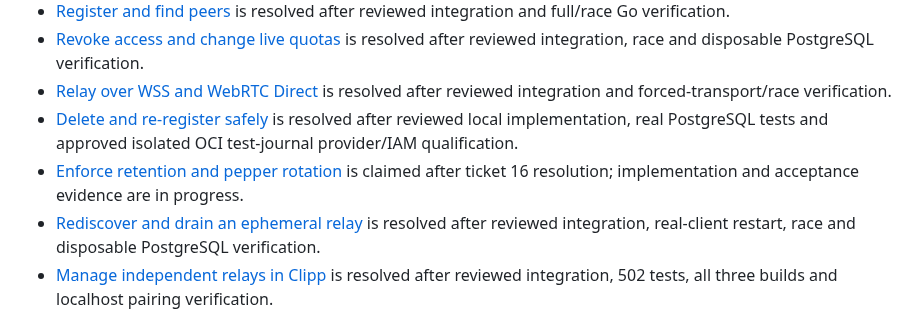
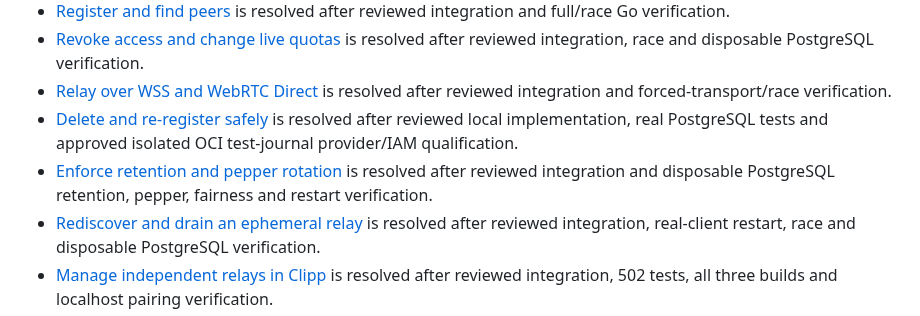
Before and after one commit to invine/clipp-relay, a Markdown page: .scratch/managed-relay-implementation/README.md, the part around the change. Rendered like a GitHub page.

Commit message:
Resolve managed relay retention and pepper ticket

```diff
--- a/.scratch/managed-relay-implementation/README.md
+++ b/.scratch/managed-relay-implementation/README.md
@@ -28,7 +28,7 @@ rather than silently changing policy or reviving an obsolete design.
 - [Revoke access and change live quotas](issues/09-revoke-access-and-change-live-quotas.md) is resolved after reviewed integration, race and disposable PostgreSQL verification.
 - [Relay over WSS and WebRTC Direct](issues/10-relay-over-wss-and-webrtc-direct.md) is resolved after reviewed integration and forced-transport/race verification.
 - [Delete and re-register safely](issues/16-delete-and-re-register-safely.md) is resolved after reviewed local implementation, real PostgreSQL tests and approved isolated OCI test-journal provider/IAM qualification.
-- [Enforce retention and pepper rotation](issues/17-enforce-retention-and-pepper-rotation.md) is claimed after ticket 16 resolution; implementation and acceptance evidence are in progress.
+- [Enforce retention and pepper rotation](issues/17-enforce-retention-and-pepper-rotation.md) is resolved after reviewed integration and disposable PostgreSQL retention, pepper, fairness and restart verification.
 - [Rediscover and drain an ephemeral relay](issues/11-rediscover-and-drain-an-ephemeral-relay.md) is resolved after reviewed integration, real-client restart, race and disposable PostgreSQL verification.
 - [Manage independent relays in Clipp](issues/12-manage-independent-relays-in-clipp.md) is resolved after reviewed integration, 502 tests, all three builds and localhost pairing verification.
 - [Use managed relays from Electron](issues/13-use-managed-relays-from-electron.md) has reviewed local implementation integrated and verified; it remains claimed pending actual service and transport acceptance evidence. [Android](issues/14-use-managed-relays-from-android.md) has reviewed local implementation integrated and verified, including native debug build and isolated API 31 instrumentation; it remains claimed pending live browser/relay acceptance evidence.
```
Also changed, not shown: 1 other file.
